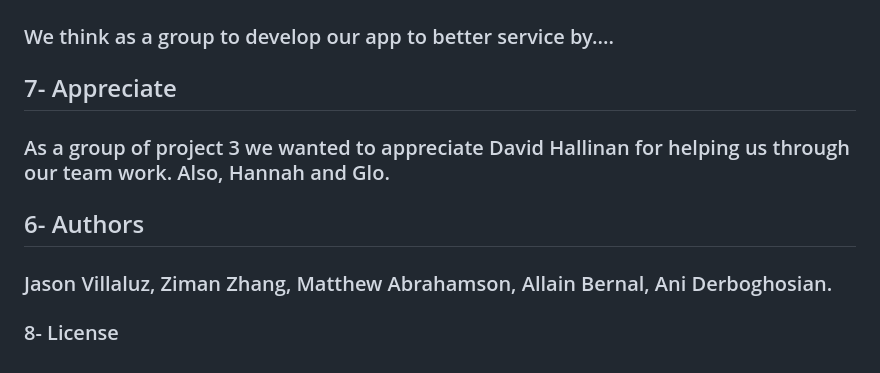
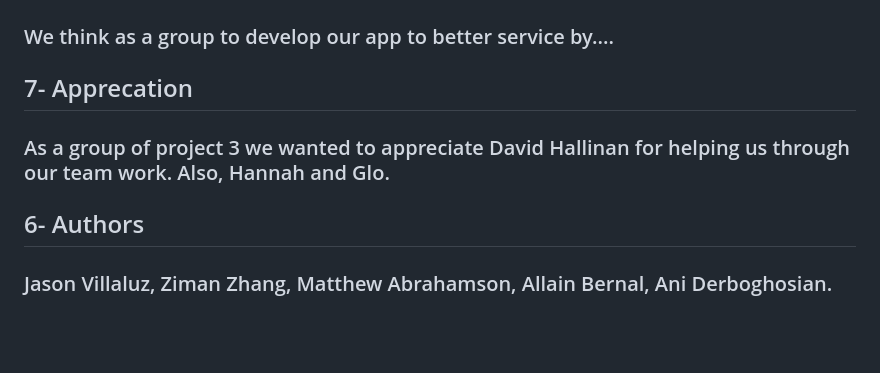
Before and after one commit to Momo0532/familytri, a Markdown page: README.md, the part around the change printed below. Drawn GitHub-style; blank space fills up the shorter version.

```diff
--- a/README.md
+++ b/README.md
@@ -23,10 +27,8 @@ familytri
 ## 5- Developing
 ### We think as a group to develop our app to better service by....
 
-## 7- Appreciate
+## 7- Apprecation
 ### As a group of project 3 we wanted to appreciate David Hallinan for helping us through our team work. Also, Hannah and Glo.
 
 ## 6- Authors
 ### Jason Villaluz, Ziman Zhang, Matthew Abrahamson, Allain Bernal, Ani Derboghosian.
-
-### 8- License
```
Also changed, not shown: other parts of README.md (+4 -0 lines), screenshot/Screen Shot 2019-01-11 at 10.37.31 AM.png (added), screenshot/sign-up-form.png (added).
